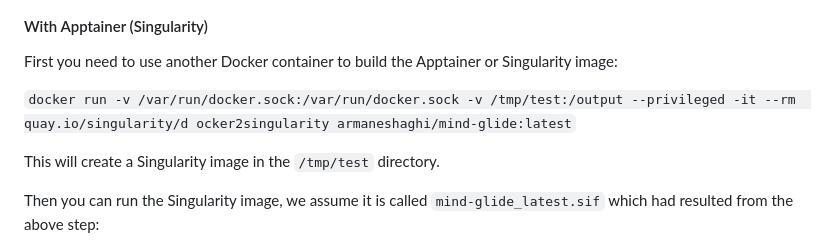
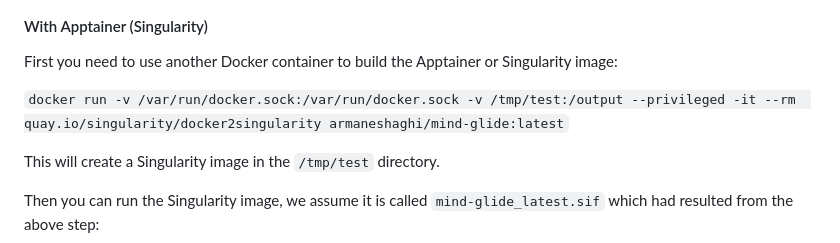
Before and after one commit to MS-PINPOINT/mindGlide, a Markdown page: README.md, the part around the change. Rendered like a GitHub page.

Commit message:
Remove extraneous space in example command

```diff
--- a/README.md
+++ b/README.md
@@ -76,8 +76,7 @@ armaneshaghi/mind-glide:latest test/flair.nii.gz
 
 First you need to use another Docker container to build the Apptainer or Singularity image:
 
-`docker run -v /var/run/docker.sock:/var/run/docker.sock -v /tmp/test:/output --privileged -it --rm  quay.io/singularity/d
-ocker2singularity armaneshaghi/mind-glide:latest`
+`docker run -v /var/run/docker.sock:/var/run/docker.sock -v /tmp/test:/output --privileged -it --rm  quay.io/singularity/docker2singularity armaneshaghi/mind-glide:latest`
 
 This will create a Singularity image in the `/tmp/test` directory.
 
```
